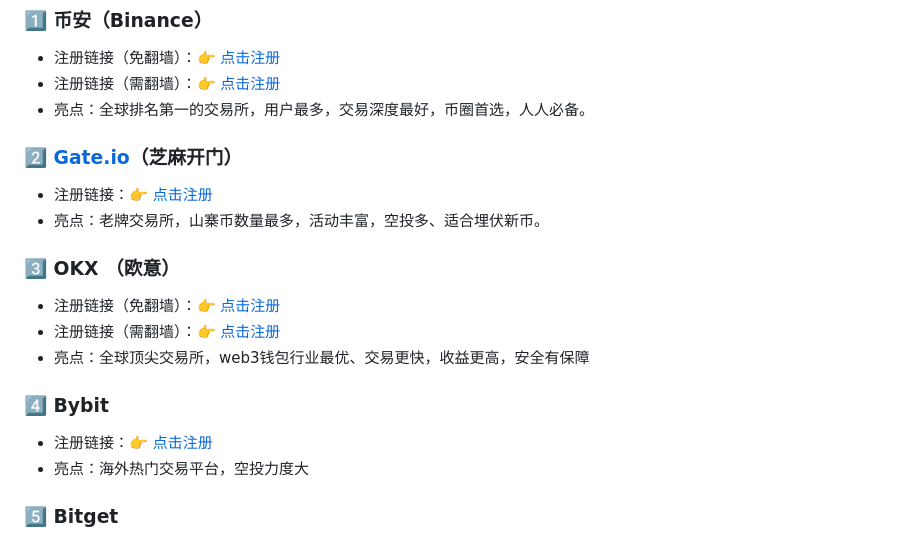
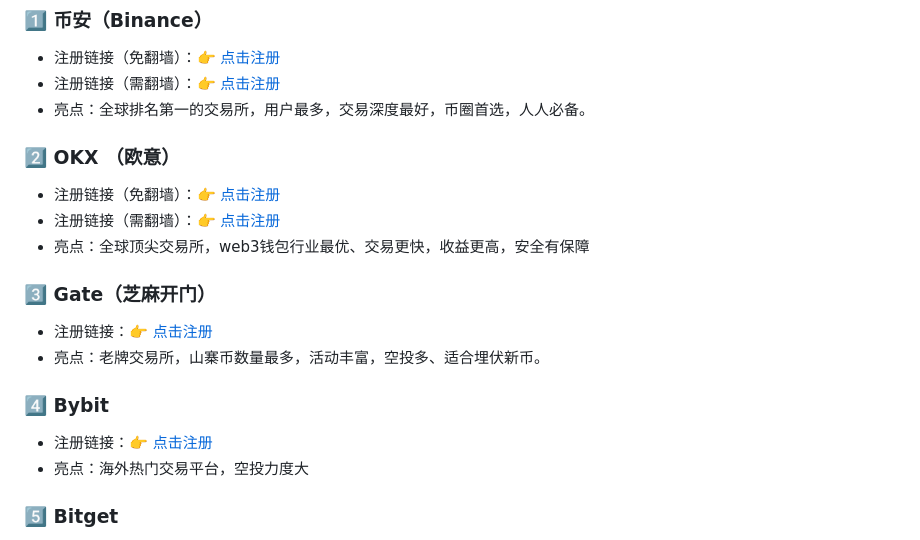
Before and after one commit to fan99578/currency-circle, a Markdown page: README.md, the part around the change. Drawn GitHub-style.

Commit message:
Update README.md 1.27
2026.1.27

```diff
--- a/README.md
+++ b/README.md
@@ -8,21 +8,25 @@
 - 注册链接（需翻墙）：[👉 点击注册](https://www.binance.com/zh-CN/join?ref=368633857)
 - 亮点：全球排名第一的交易所，用户最多，交易深度最好，币圈首选，人人必备。
 
-### 2⃣ [Gate.io](http://gate.io/)（芝麻开门）
 
-- 注册链接：[👉 点击注册](https://www.gatewebsite.com/share/MLHGUQUA)
-- 亮点：老牌交易所，山寨币数量最多，活动丰富，空投多、适合埋伏新币。
-
-### 3⃣  OKX （欧意）
+### 2⃣  OKX （欧意）
 
 - 注册链接（免翻墙）：[👉 点击注册](https://www.jingshieng.org/join/12253677)
 - 注册链接（需翻墙）：[👉 点击注册](https://okx.com/join/12253677)
 - 亮点：全球顶尖交易所，web3钱包行业最优、交易更快，收益更高，安全有保障
 
+
+### 3⃣ Gate（芝麻开门）
+
+- 注册链接：[👉 点击注册](https://www.gatewebsite.com/share/MLHGUQUA)
+- 亮点：老牌交易所，山寨币数量最多，活动丰富，空投多、适合埋伏新币。
+
+
 ### 4⃣ Bybit
 
 - 注册链接：[👉 点击注册](https://partner.lovebybit.com/b/117673)
 - 亮点：海外热门交易平台，空投力度大
+
 
 ### 5⃣ Bitget
 
```
